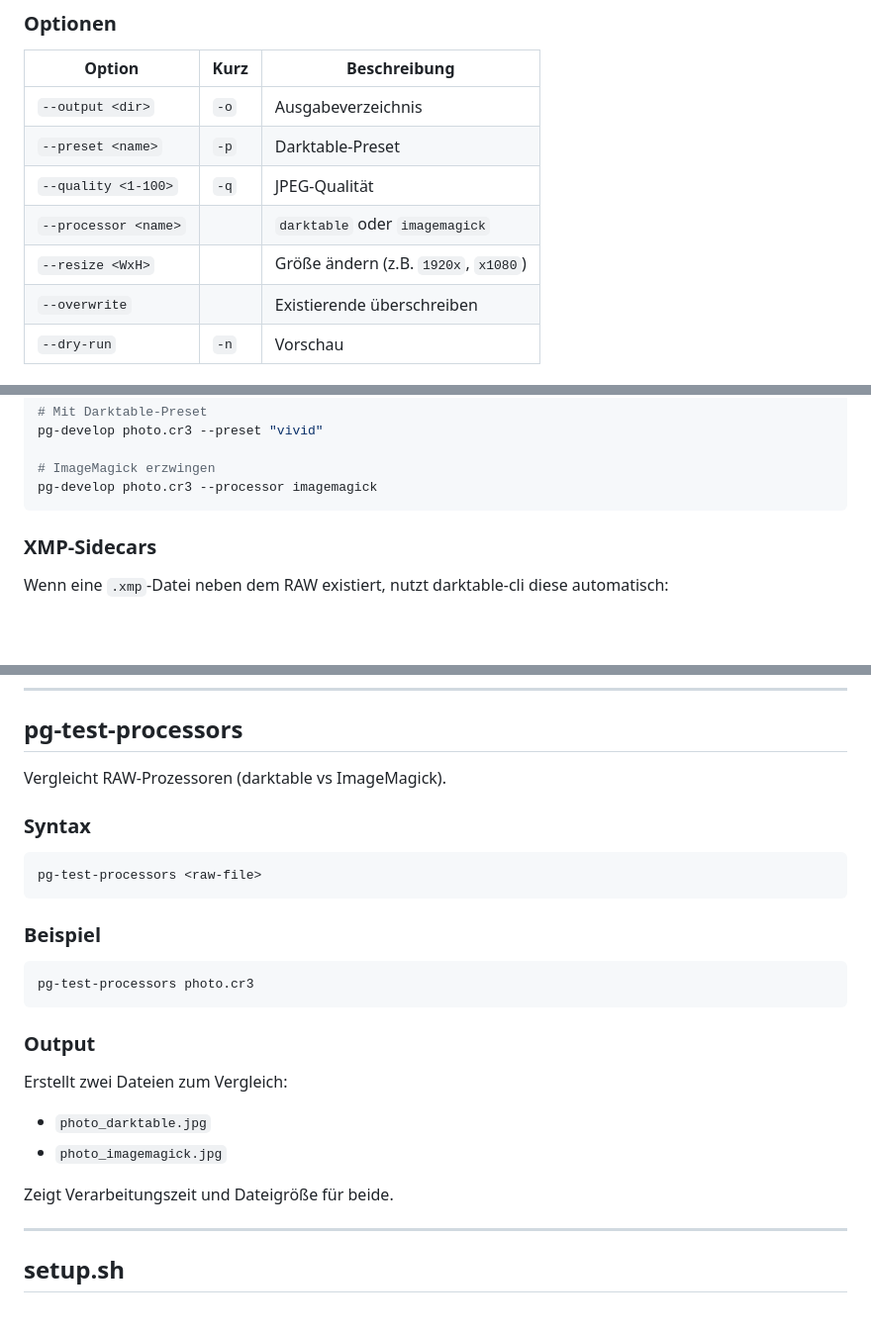
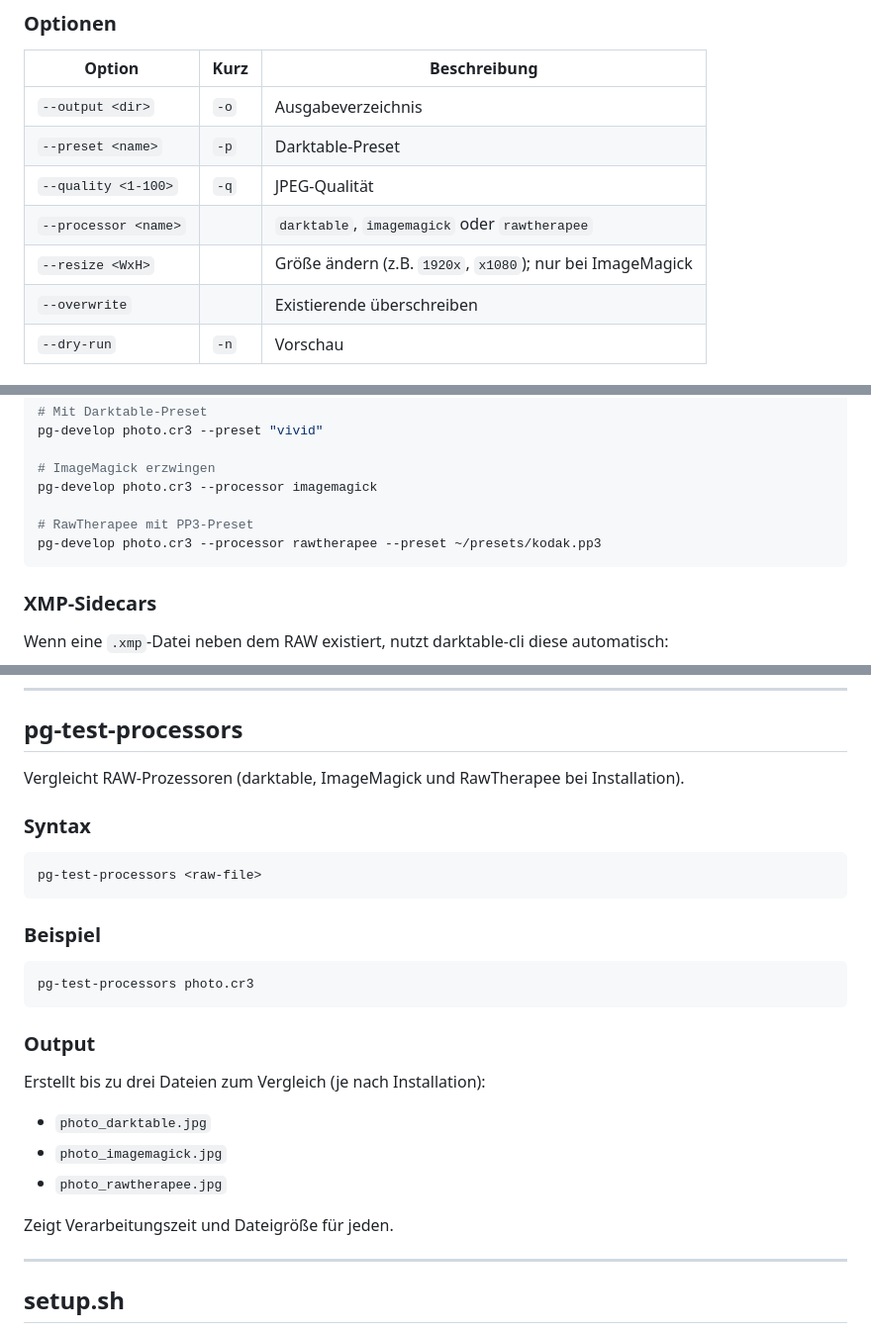
Before and after one commit to jalogisch/pixelGroomer, a Markdown page: doc/scripts.de.md, 3 parts joined by grey strips. Shown at 99% size. Rendered like a GitHub page; blank space fills up the shorter version.

````diff
--- a/doc/scripts.de.md
+++ b/doc/scripts.de.md
@@ -253,8 +253,8 @@ pg-develop <files...> [optionen]
 | `--output <dir>` | `-o` | Ausgabeverzeichnis |
 | `--preset <name>` | `-p` | Darktable-Preset |
 | `--quality <1-100>` | `-q` | JPEG-Qualität |
-| `--processor <name>` | | `darktable` oder `imagemagick` |
-| `--resize <WxH>` | | Größe ändern (z.B. `1920x`, `x1080`) |
+| `--processor <name>` | | `darktable`, `imagemagick` oder `rawtherapee` |
+| `--resize <WxH>` | | Größe ändern (z.B. `1920x`, `x1080`); nur bei ImageMagick |
 | `--overwrite` | | Existierende überschreiben |
 | `--dry-run` | `-n` | Vorschau |
 
@@ -275,6 +275,9 @@ pg-develop photo.cr3 --preset "vivid"
 
 # ImageMagick erzwingen
 pg-develop photo.cr3 --processor imagemagick
+
+# RawTherapee mit PP3-Preset
+pg-develop photo.cr3 --processor rawtherapee --preset ~/presets/kodak.pp3
 ```
 
 ### XMP-Sidecars
@@ -343,7 +346,7 @@ e5f6g7h8...  20260124_Hochzeit_002.cr3
 
 ## pg-test-processors
 
-Vergleicht RAW-Prozessoren (darktable vs ImageMagick).
+Vergleicht RAW-Prozessoren (darktable, ImageMagick und RawTherapee bei Installation).
 
 ### Syntax
 
@@ -359,11 +362,12 @@ pg-test-processors photo.cr3
 
 ### Output
 
-Erstellt zwei Dateien zum Vergleich:
+Erstellt bis zu drei Dateien zum Vergleich (je nach Installation):
 - `photo_darktable.jpg`
 - `photo_imagemagick.jpg`
+- `photo_rawtherapee.jpg`
 
-Zeigt Verarbeitungszeit und Dateigröße für beide.
+Zeigt Verarbeitungszeit und Dateigröße für jeden.
 
 ---
 
````
Also changed, not shown: other parts of doc/scripts.de.md (+1 -1 lines), doc/scripts.en.md (+10 -6 lines).
